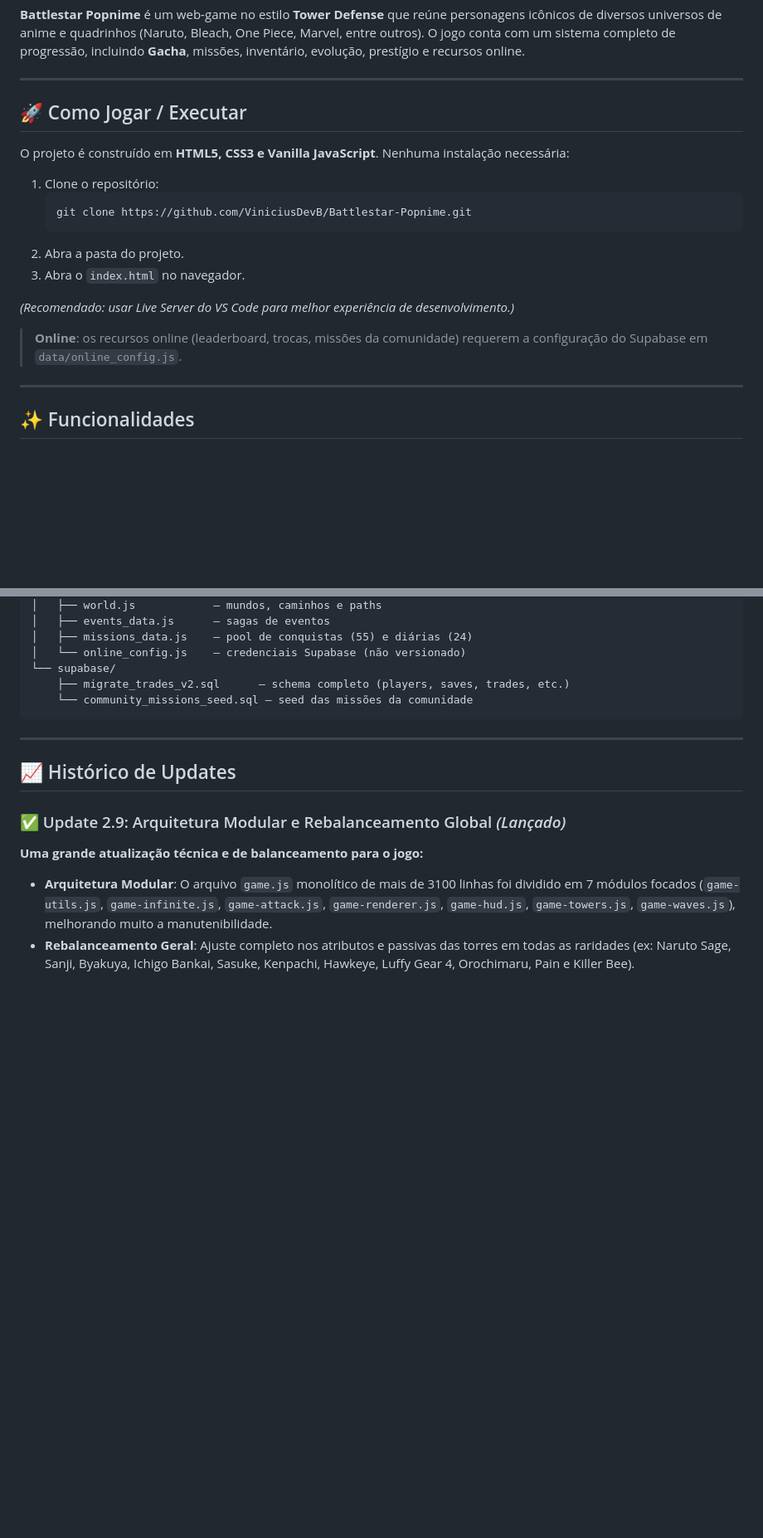
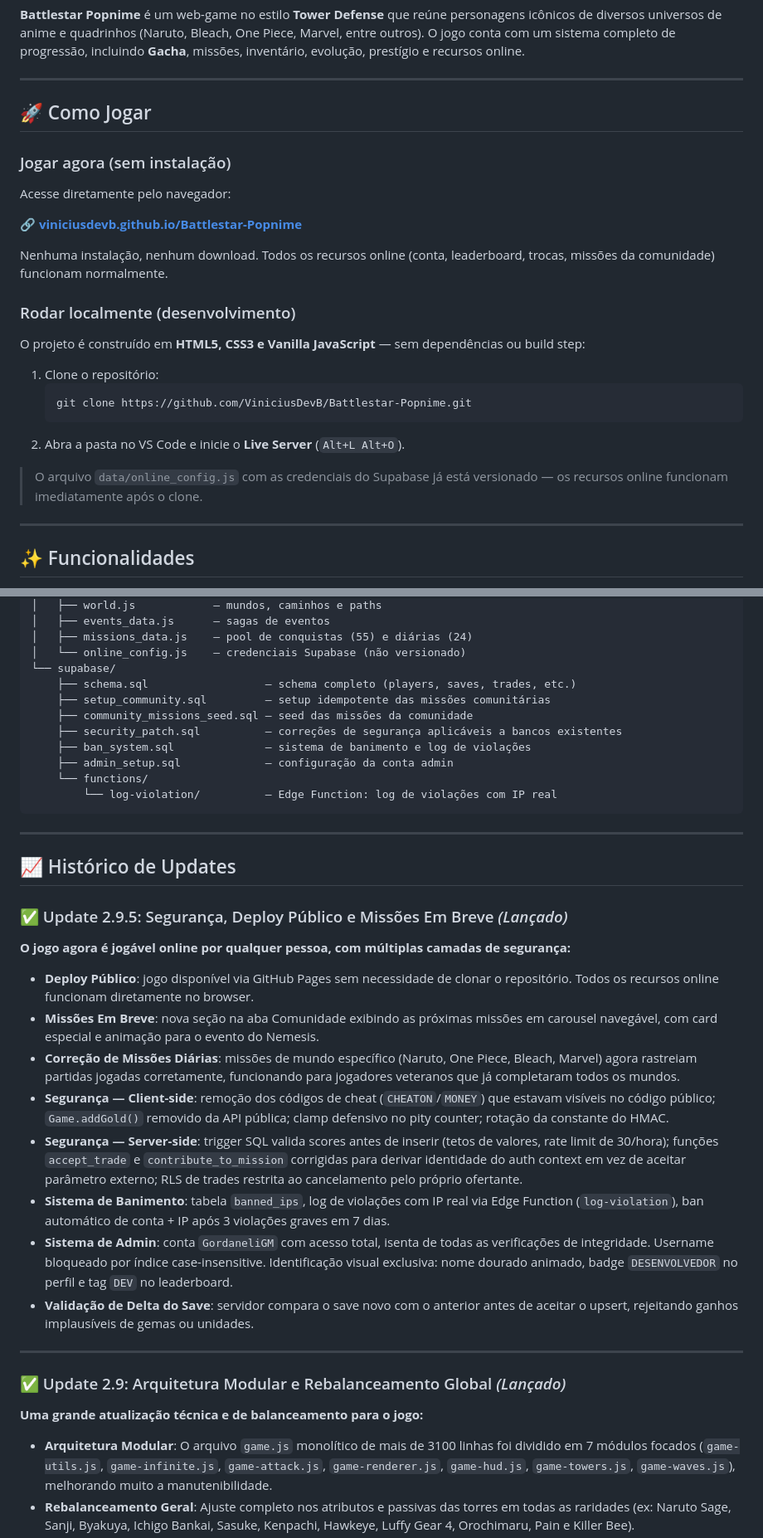
Before and after one commit to ViniciusDevB/Battlestar-Popnime, a Markdown page: README.md, 2 parts joined by grey strips. Shown at 83% size. GitHub-like rendering; blank space fills up the shorter version.

Commit message:
docs: add Update 2.9.5 changelog entry to README
Covers GitHub Pages deploy, security hardening (cheat removal, server-side
validation, ban system), admin system, and community missions preview.

Co-Authored-By: Claude Sonnet 4.6 <noreply@anthropic.com>

````diff
--- a/README.md
+++ b/README.md
@@ -4,20 +4,27 @@
 
 ---
 
-## 🚀 Como Jogar / Executar
+## 🚀 Como Jogar
 
-O projeto é construído em **HTML5, CSS3 e Vanilla JavaScript**. Nenhuma instalação necessária:
+### Jogar agora (sem instalação)
+
+Acesse diretamente pelo navegador:
+
+**🔗 [viniciusdevb.github.io/Battlestar-Popnime](https://viniciusdevb.github.io/Battlestar-Popnime/)**
+
+Nenhuma instalação, nenhum download. Todos os recursos online (conta, leaderboard, trocas, missões da comunidade) funcionam normalmente.
+
+### Rodar localmente (desenvolvimento)
+
+O projeto é construído em **HTML5, CSS3 e Vanilla JavaScript** — sem dependências ou build step:
 
 1. Clone o repositório:
    ```bash
    git clone https://github.com/ViniciusDevB/Battlestar-Popnime.git
    ```
-2. Abra a pasta do projeto.
-3. Abra o `index.html` no navegador.
+2. Abra a pasta no VS Code e inicie o **Live Server** (`Alt+L Alt+O`).
 
-*(Recomendado: usar Live Server do VS Code para melhor experiência de desenvolvimento.)*
-
-> **Online**: os recursos online (leaderboard, trocas, missões da comunidade) requerem a configuração do Supabase em `data/online_config.js`.
+> O arquivo `data/online_config.js` com as credenciais do Supabase já está versionado — os recursos online funcionam imediatamente após o clone.
 
 ---
 
@@ -98,13 +105,34 @@ O projeto é construído em **HTML5, CSS3 e Vanilla JavaScript**. Nenhuma instal
 │   ├── missions_data.js    — pool de conquistas (55) e diárias (24)
 │   └── online_config.js    — credenciais Supabase (não versionado)
 └── supabase/
-    ├── migrate_trades_v2.sql      — schema completo (players, saves, trades, etc.)
-    └── community_missions_seed.sql — seed das missões da comunidade
+    ├── schema.sql                  — schema completo (players, saves, trades, etc.)
+    ├── setup_community.sql         — setup idempotente das missões comunitárias
+    ├── community_missions_seed.sql — seed das missões da comunidade
+    ├── security_patch.sql          — correções de segurança aplicáveis a bancos existentes
+    ├── ban_system.sql              — sistema de banimento e log de violações
+    ├── admin_setup.sql             — configuração da conta admin
+    └── functions/
+        └── log-violation/          — Edge Function: log de violações com IP real
 ```
 
 ---
 
 ## 📈 Histórico de Updates
+
+### ✅ Update 2.9.5: Segurança, Deploy Público e Missões Em Breve *(Lançado)*
+
+**O jogo agora é jogável online por qualquer pessoa, com múltiplas camadas de segurança:**
+
+- **Deploy Público**: jogo disponível via GitHub Pages sem necessidade de clonar o repositório. Todos os recursos online funcionam diretamente no browser.
+- **Missões Em Breve**: nova seção na aba Comunidade exibindo as próximas missões em carousel navegável, com card especial e animação para o evento do Nemesis.
+- **Correção de Missões Diárias**: missões de mundo específico (Naruto, One Piece, Bleach, Marvel) agora rastreiam partidas jogadas corretamente, funcionando para jogadores veteranos que já completaram todos os mundos.
+- **Segurança — Client-side**: remoção dos códigos de cheat (`CHEATON`/`MONEY`) que estavam visíveis no código público; `Game.addGold()` removido da API pública; clamp defensivo no pity counter; rotação da constante do HMAC.
+- **Segurança — Server-side**: trigger SQL valida scores antes de inserir (tetos de valores, rate limit de 30/hora); funções `accept_trade` e `contribute_to_mission` corrigidas para derivar identidade do auth context em vez de aceitar parâmetro externo; RLS de trades restrita ao cancelamento pelo próprio ofertante.
+- **Sistema de Banimento**: tabela `banned_ips`, log de violações com IP real via Edge Function (`log-violation`), ban automático de conta + IP após 3 violações graves em 7 dias.
+- **Sistema de Admin**: conta `GordaneliGM` com acesso total, isenta de todas as verificações de integridade. Username bloqueado por índice case-insensitive. Identificação visual exclusiva: nome dourado animado, badge `DESENVOLVEDOR` no perfil e tag `DEV` no leaderboard.
+- **Validação de Delta do Save**: servidor compara o save novo com o anterior antes de aceitar o upsert, rejeitando ganhos implausíveis de gemas ou unidades.
+
+---
 
 ### ✅ Update 2.9: Arquitetura Modular e Rebalanceamento Global *(Lançado)*
 
````
Also changed, not shown: other parts of README.md (+1 -1 lines).
